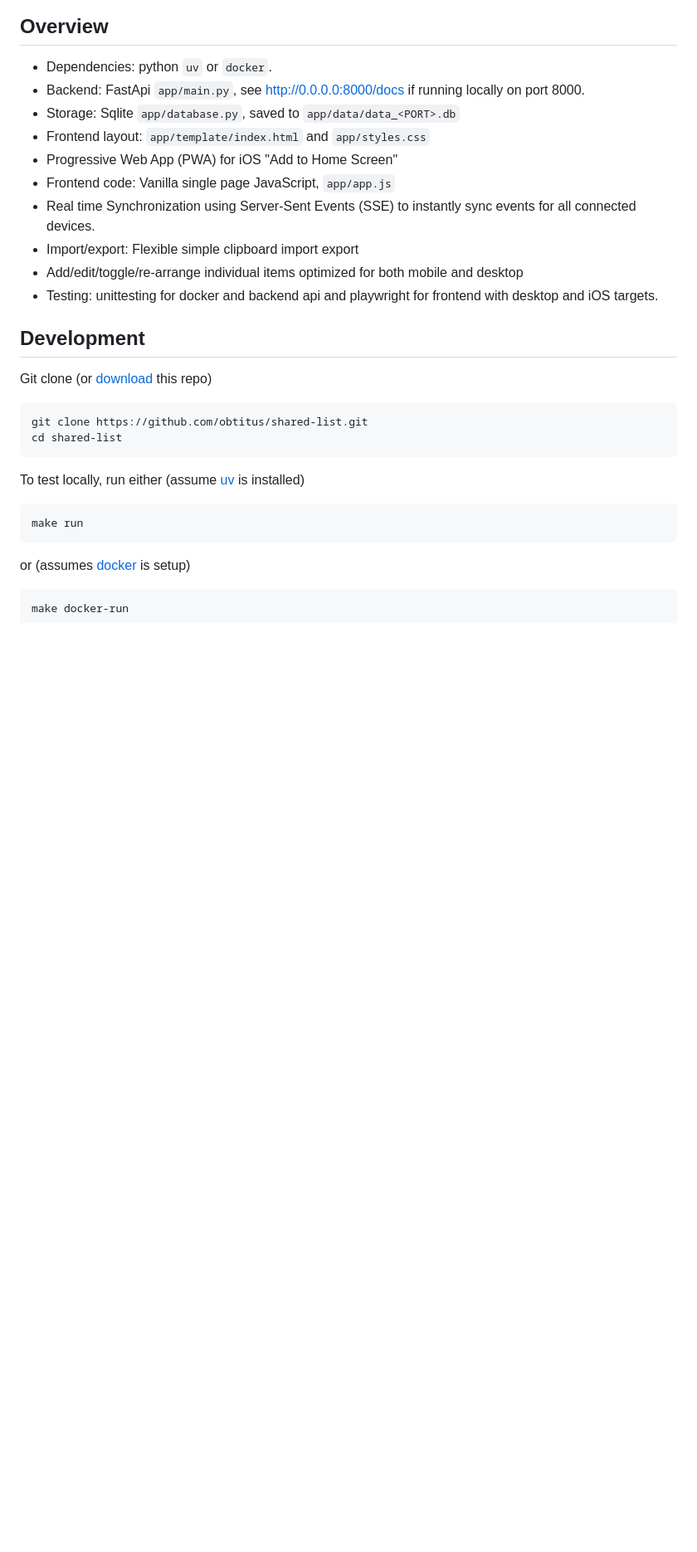
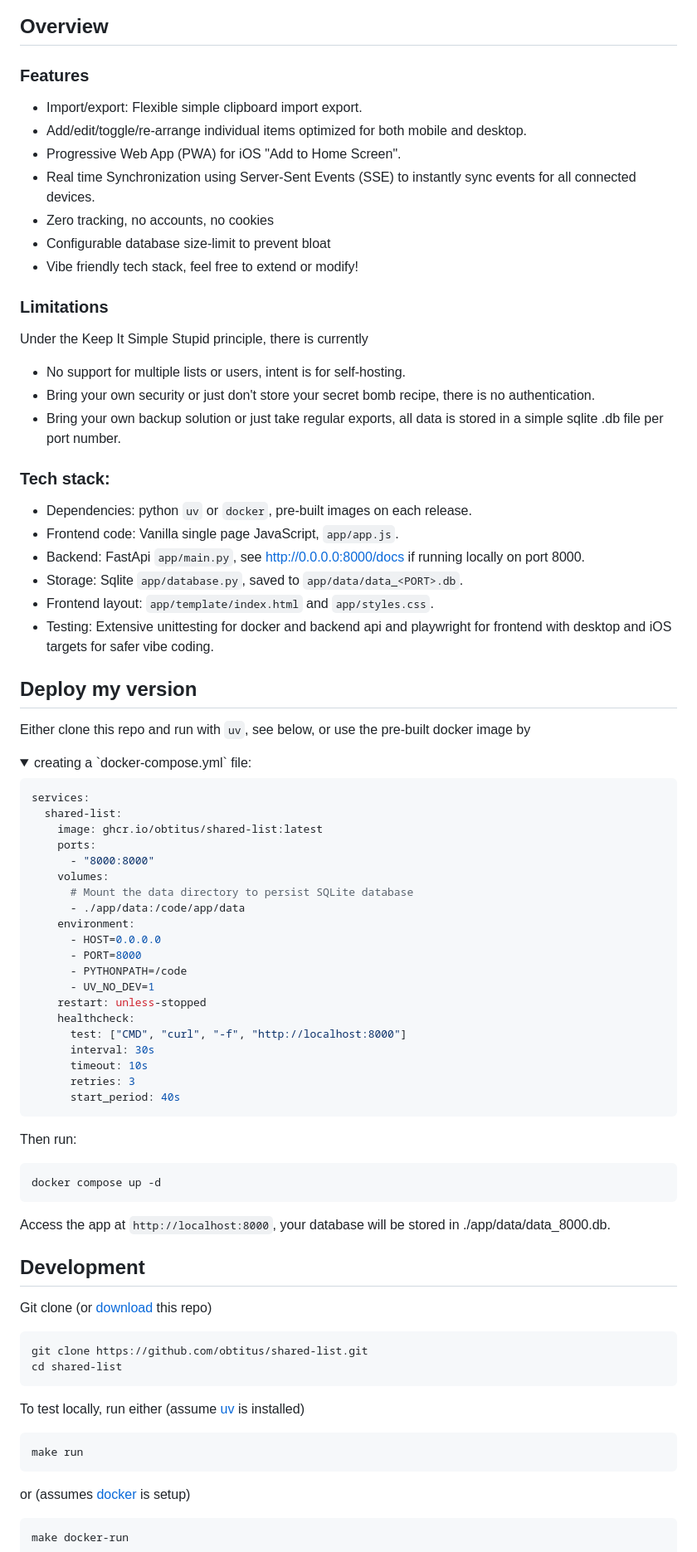
Before and after one commit to obtitus/shared-list, a Markdown page: README.md, the part around one of its changes. Shown at 83% size. GitHub-like rendering; folded sections open; blank space fills up the shorter version.

Commit message:
README: friendlier intro for non-technical users, add limitations section, fix volume path

````diff
--- a/README.md
+++ b/README.md
@@ -8,16 +10,66 @@ Vibe coded shared grocery list, no users or authentication just a shared list an
 
 ## Overview
 
-* Dependencies: python `uv` or `docker`.
+### Features
+* Import/export: Flexible simple clipboard import export.
+* Add/edit/toggle/re-arrange individual items optimized for both mobile and desktop.
+* Progressive Web App (PWA) for iOS "Add to Home Screen".
+* Real time Synchronization using Server-Sent Events (SSE) to instantly sync events for all connected devices.
+* Zero tracking, no accounts, no cookies
+* Configurable database size-limit to prevent bloat
+* Vibe friendly tech stack, feel free to extend or modify!
+
+### Limitations
+Under the Keep It Simple Stupid principle, there is currently
+* No support for multiple lists or users, intent is for self-hosting.
+* Bring your own security or just don't store your secret bomb recipe, there is no authentication.
+* Bring your own backup solution or just take regular exports, all data is stored in a simple sqlite .db file per port number.
+
+### Tech stack:
+* Dependencies: python `uv` or `docker`, pre-built images on each release.
+* Frontend code: Vanilla single page JavaScript, `app/app.js`.
 * Backend: FastApi `app/main.py`, see http://0.0.0.0:8000/docs if running locally on port 8000.
-* Storage: Sqlite `app/database.py`, saved to `app/data/data_<PORT>.db`
-* Frontend layout: `app/template/index.html` and `app/styles.css`
-* Progressive Web App (PWA) for iOS "Add to Home Screen"
-* Frontend code: Vanilla single page JavaScript, `app/app.js`
-* Real time Synchronization using Server-Sent Events (SSE) to instantly sync events for all connected devices.
-* Import/export: Flexible simple clipboard import export
-* Add/edit/toggle/re-arrange individual items optimized for both mobile and desktop
-* Testing: unittesting for docker and backend api and playwright for frontend with desktop and iOS targets.
+* Storage: Sqlite `app/database.py`, saved to `app/data/data_<PORT>.db`.
+* Frontend layout: `app/template/index.html` and `app/styles.css`.
+* Testing: Extensive unittesting for docker and backend api and playwright for frontend with desktop and iOS targets for safer vibe coding.
+
+
+## Deploy my version
+
+Either clone this repo and run with `uv`, see below, or use the pre-built docker image by
+
+<details>
+<summary>creating a `docker-compose.yml` file:</summary>
+
+```yml
+services:
+  shared-list:
+    image: ghcr.io/obtitus/shared-list:latest
+    ports:
+      - "8000:8000"
+    volumes:
+      # Mount the data directory to persist SQLite database
+      - ./app/data:/code/app/data
+    environment:
+      - HOST=0.0.0.0
+      - PORT=8000
+      - PYTHONPATH=/code
+      - UV_NO_DEV=1
+    restart: unless-stopped
+    healthcheck:
+      test: ["CMD", "curl", "-f", "http://localhost:8000"]
+      interval: 30s
+      timeout: 10s
+      retries: 3
+      start_period: 40s
+```
+</details>
+
+Then run:
+```bash
+docker compose up -d
+```
+Access the app at `http://localhost:8000`, your database will be stored in ./app/data/data_8000.db.
 
 ## Development
 
````
Also changed, not shown: other parts of README.md (+4 -30 lines).
